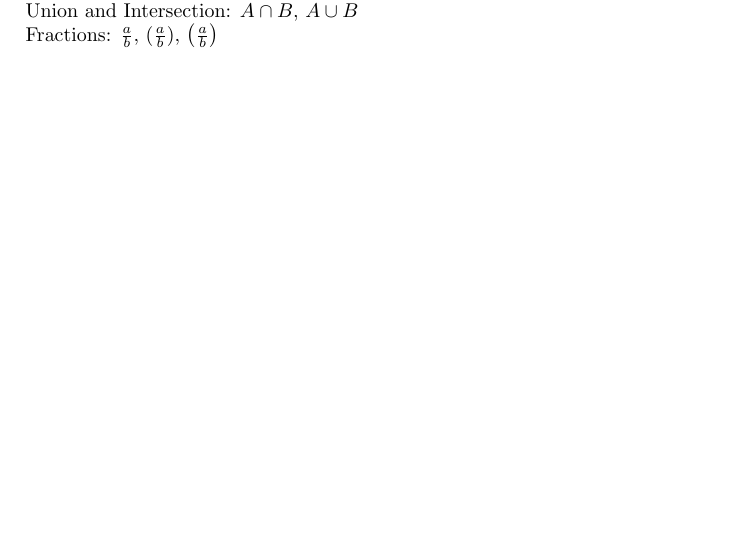
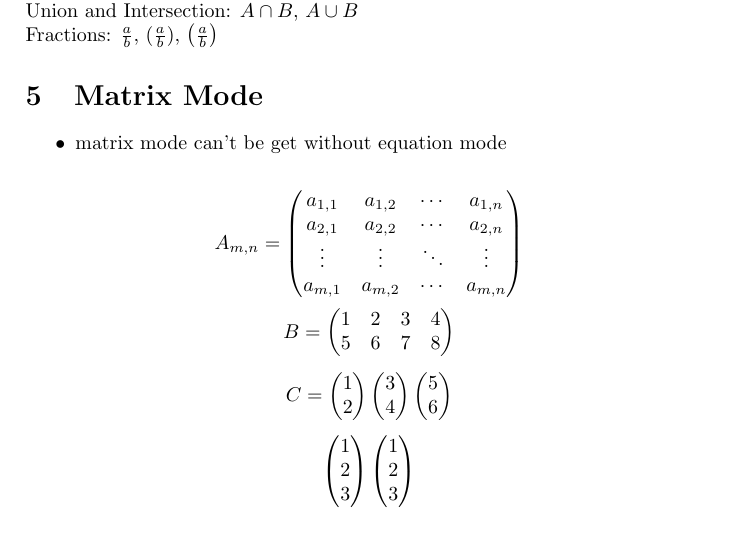
Before and after one commit to kawshikbuet17/CSE-300-LaTex, a LaTeX document (LaTex-Resources/kkp-collection/templates/equation-math.tex): part of page 2 of 2, cut so that both start at the same text, the shorter picture padded with empty space. Compiled offline with pdfLaTeX.

Commit message:
added matrix mode

```diff
--- a/LaTex-Resources/kkp-collection/templates/equation-math.tex
+++ b/LaTex-Resources/kkp-collection/templates/equation-math.tex
@@ -46,4 +46,56 @@ $A \cap B$, $A \cup B$
 \newline
 Fractions: $\frac{a}{b}$, ($\frac{a}{b}$), $\left(\frac{a}{b}\right)$
 
+
+\section{Matrix Mode}
+    \begin{itemize}
+    \item matrix mode can't be get without equation mode
+    \end{itemize}
+
+    \begin{equation*}
+    A_{m,n} =
+        \begin{pmatrix}
+            a_{1,1} & a_{1,2} & \cdots & a_{1,n} \\
+            a_{2,1} & a_{2,2} & \cdots & a_{2,n} \\
+            \vdots  & \vdots  & \ddots & \vdots  \\
+            a_{m,1} & a_{m,2} & \cdots & a_{m,n}
+        \end{pmatrix}
+    \end{equation*}
+    \begin{equation*}
+    B =
+        \begin{pmatrix}
+            1 & 2 & 3 & 4 \\
+            5 & 6 & 7 & 8
+        \end{pmatrix}
+    \end{equation*}
+
+    \begin{equation*}
+     C =
+        \begin{pmatrix}
+         1 \\
+         2
+        \end{pmatrix}
+        \begin{pmatrix}
+         3 \\
+         4
+        \end{pmatrix}
+        \begin{pmatrix}
+         5 \\
+         6
+        \end{pmatrix}
+    \end{equation*}
+
+    \begin{equation*}
+        \begin{pmatrix}
+            1 \\
+            2 \\
+            3
+        \end{pmatrix}
+        \begin{pmatrix}
+            1 \\
+            2 \\
+            3
+            \end{pmatrix}
+    \end{equation*}
+
 \end{document}
```
